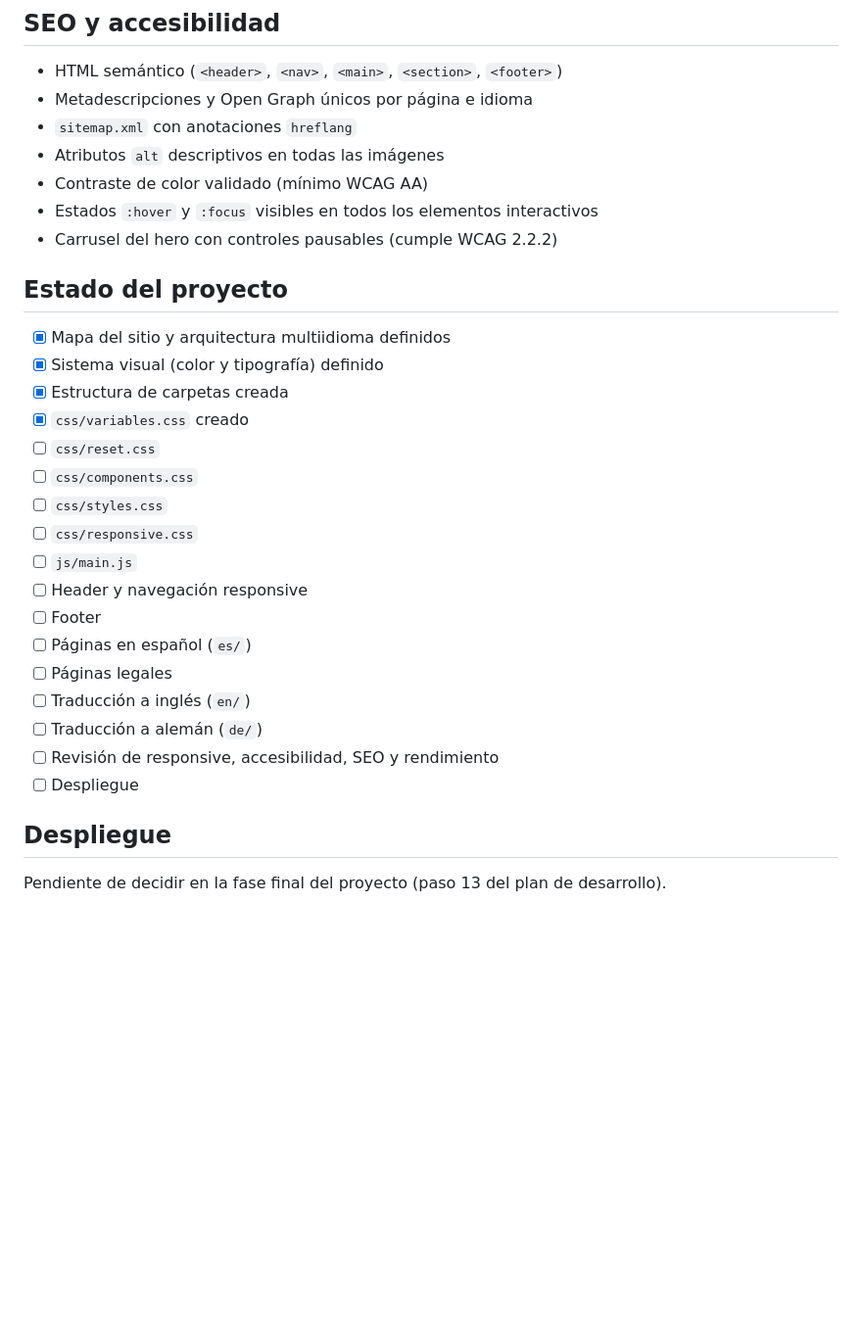
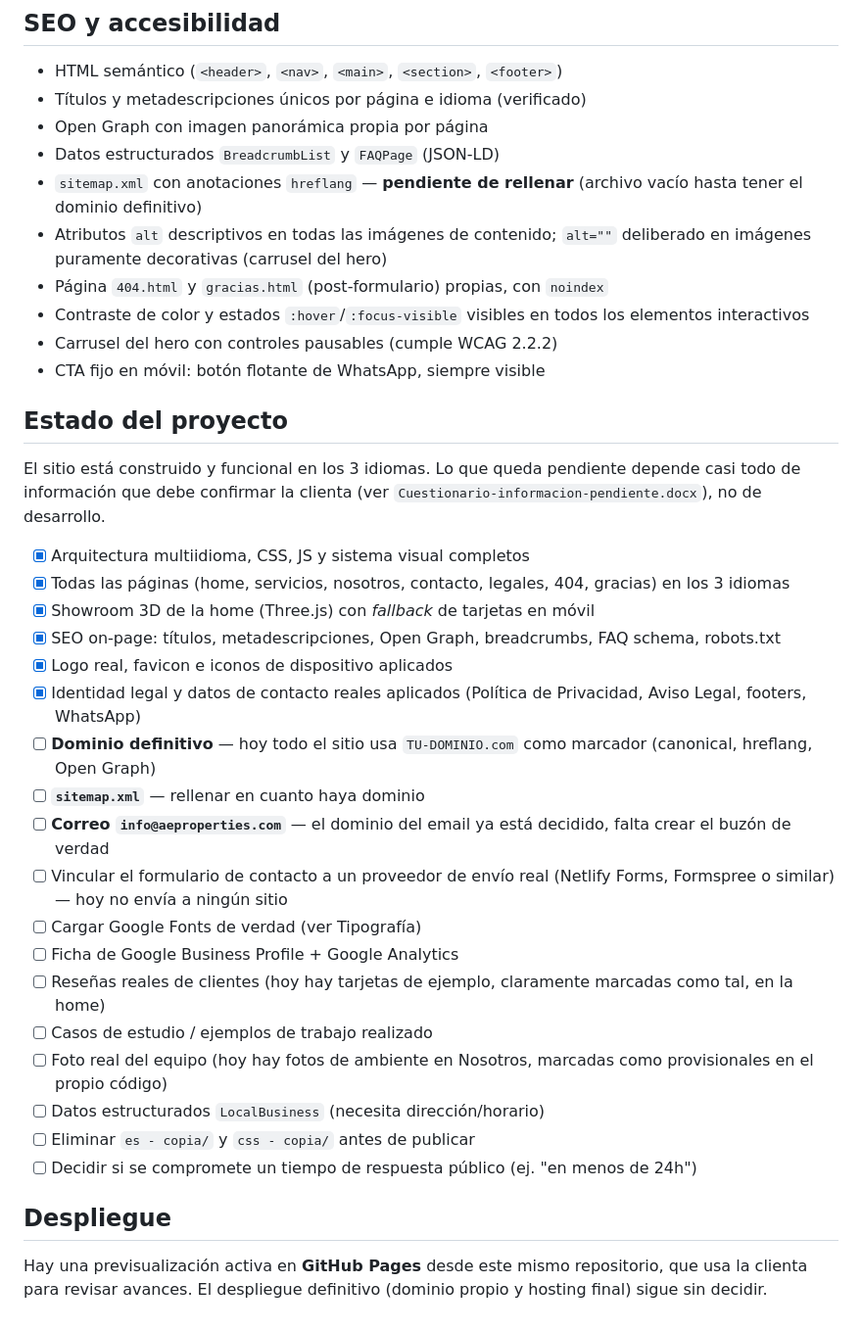
Before and after one commit to jroval/ae_property_management_-_consult, a Markdown page: README.md, the part around one of its changes. Shown at 98% size. GitHub-like rendering; blank space fills up the shorter version.

```diff
--- a/README.md
+++ b/README.md
@@ -121,34 +155,59 @@ Todas las variables completas están documentadas en `css/variables.css`.
 ## SEO y accesibilidad
 
 - HTML semántico (`<header>`, `<nav>`, `<main>`, `<section>`, `<footer>`)
-- Metadescripciones y Open Graph únicos por página e idioma
-- `sitemap.xml` con anotaciones `hreflang`
-- Atributos `alt` descriptivos en todas las imágenes
-- Contraste de color validado (mínimo WCAG AA)
-- Estados `:hover` y `:focus` visibles en todos los elementos interactivos
+- Títulos y metadescripciones únicos por página e idioma (verificado)
+- Open Graph con imagen panorámica propia por página
+- Datos estructurados `BreadcrumbList` y `FAQPage` (JSON-LD)
+- `sitemap.xml` con anotaciones `hreflang` — **pendiente de rellenar**
+  (archivo vacío hasta tener el dominio definitivo)
+- Atributos `alt` descriptivos en todas las imágenes de contenido;
+  `alt=""` deliberado en imágenes puramente decorativas (carrusel del
+  hero)
+- Página `404.html` y `gracias.html` (post-formulario) propias, con
+  `noindex`
+- Contraste de color y estados `:hover`/`:focus-visible` visibles en
+  todos los elementos interactivos
 - Carrusel del hero con controles pausables (cumple WCAG 2.2.2)
+- CTA fijo en móvil: botón flotante de WhatsApp, siempre visible
 
 ## Estado del proyecto
 
-- [x] Mapa del sitio y arquitectura multiidioma definidos
-- [x] Sistema visual (color y tipografía) definido
-- [x] Estructura de carpetas creada
-- [x] `css/variables.css` creado
-- [ ] `css/reset.css`
-- [ ] `css/components.css`
-- [ ] `css/styles.css`
-- [ ] `css/responsive.css`
-- [ ] `js/main.js`
-- [ ] Header y navegación responsive
-- [ ] Footer
-- [ ] Páginas en español (`es/`)
-- [ ] Páginas legales
-- [ ] Traducción a inglés (`en/`)
-- [ ] Traducción a alemán (`de/`)
-- [ ] Revisión de responsive, accesibilidad, SEO y rendimiento
-- [ ] Despliegue
+El sitio está construido y funcional en los 3 idiomas. Lo que queda
+pendiente depende casi todo de información que debe confirmar la
+clienta (ver `Cuestionario-informacion-pendiente.docx`), no de
+desarrollo.
+
+- [x] Arquitectura multiidioma, CSS, JS y sistema visual completos
+- [x] Todas las páginas (home, servicios, nosotros, contacto, legales,
+      404, gracias) en los 3 idiomas
+- [x] Showroom 3D de la home (Three.js) con *fallback* de tarjetas en
+      móvil
+- [x] SEO on-page: títulos, metadescripciones, Open Graph, breadcrumbs,
+      FAQ schema, robots.txt
+- [x] Logo real, favicon e iconos de dispositivo aplicados
+- [x] Identidad legal y datos de contacto reales aplicados (Política de
+      Privacidad, Aviso Legal, footers, WhatsApp)
+- [ ] **Dominio definitivo** — hoy todo el sitio usa `TU-DOMINIO.com`
+      como marcador (canonical, hreflang, Open Graph)
+- [ ] **`sitemap.xml`** — rellenar en cuanto haya dominio
+- [ ] **Correo `info@aeproperties.com`** — el dominio del email ya está
+      decidido, falta crear el buzón de verdad
+- [ ] Vincular el formulario de contacto a un proveedor de envío real
+      (Netlify Forms, Formspree o similar) — hoy no envía a ningún sitio
+- [ ] Cargar Google Fonts de verdad (ver Tipografía)
+- [ ] Ficha de Google Business Profile + Google Analytics
+- [ ] Reseñas reales de clientes (hoy hay tarjetas de ejemplo,
+      claramente marcadas como tal, en la home)
+- [ ] Casos de estudio / ejemplos de trabajo realizado
+- [ ] Foto real del equipo (hoy hay fotos de ambiente en Nosotros,
+      marcadas como provisionales en el propio código)
+- [ ] Datos estructurados `LocalBusiness` (necesita dirección/horario)
+- [ ] Eliminar `es - copia/` y `css - copia/` antes de publicar
+- [ ] Decidir si se compromete un tiempo de respuesta público (ej. "en
+      menos de 24h")
 
 ## Despliegue
 
-Pendiente de decidir en la fase final del proyecto (paso 13 del plan de
-desarrollo).
+Hay una previsualización activa en **GitHub Pages** desde este mismo
+repositorio, que usa la clienta para revisar avances. El despliegue
+definitivo (dominio propio y hosting final) sigue sin decidir.
```
Also changed, not shown: other parts of README.md (+82 -48 lines).
